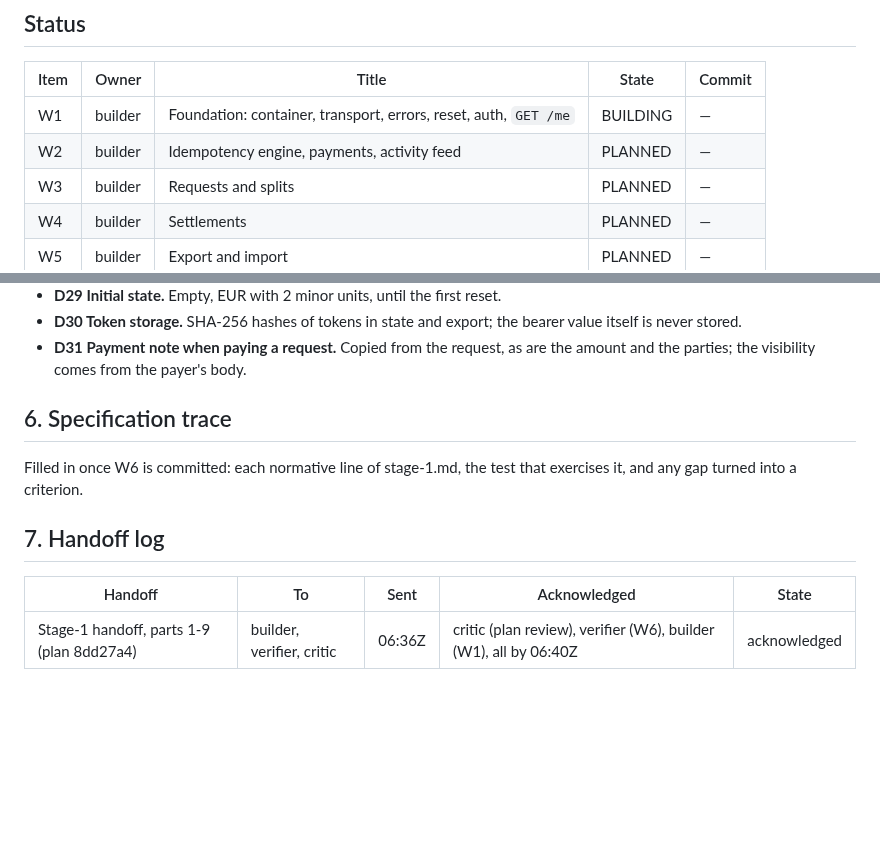
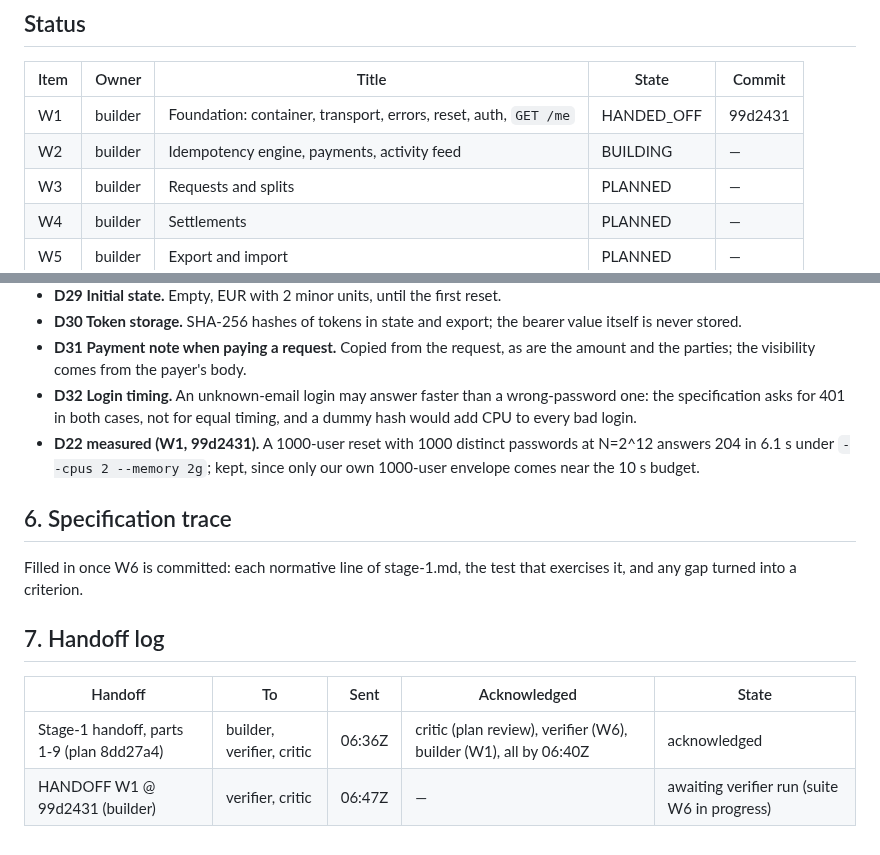
Before and after one commit to dileepab/four-seat-dark-factory, a Markdown page: stage-1/PLAN.md, 2 parts joined by grey strips. Rendered like a GitHub page; blank space fills up the shorter version.

Commit message:
stage-1 plan: W1 handed off at 99d2431, W2 building; decisions D22 measured, D32

```diff
--- a/stage-1/PLAN.md
+++ b/stage-1/PLAN.md
@@ -8,8 +8,8 @@ Supplied checks (a partial sample, used only to wire the service up): `/Users/Di
 
 | Item | Owner | Title | State | Commit |
 |---|---|---|---|---|
-| W1 | builder | Foundation: container, transport, errors, reset, auth, `GET /me` | BUILDING | — |
-| W2 | builder | Idempotency engine, payments, activity feed | PLANNED | — |
+| W1 | builder | Foundation: container, transport, errors, reset, auth, `GET /me` | HANDED_OFF | 99d2431 |
+| W2 | builder | Idempotency engine, payments, activity feed | BUILDING | — |
 | W3 | builder | Requests and splits | PLANNED | — |
 | W4 | builder | Settlements | PLANNED | — |
 | W5 | builder | Export and import | PLANNED | — |
@@ -343,6 +343,8 @@ Specification: all of stage 1. Invariants: all.
 - **D29 Initial state.** Empty, EUR with 2 minor units, until the first reset.
 - **D30 Token storage.** SHA-256 hashes of tokens in state and export; the bearer value itself is never stored.
 - **D31 Payment note when paying a request.** Copied from the request, as are the amount and the parties; the visibility comes from the payer's body.
+- **D32 Login timing.** An unknown-email login may answer faster than a wrong-password one: the specification asks for 401 in both cases, not for equal timing, and a dummy hash would add CPU to every bad login.
+- **D22 measured (W1, 99d2431).** A 1000-user reset with 1000 distinct passwords at N=2^12 answers 204 in 6.1 s under `--cpus 2 --memory 2g`; kept, since only our own 1000-user envelope comes near the 10 s budget.
 
 ## 6. Specification trace
 
@@ -353,3 +355,4 @@ Filled in once W6 is committed: each normative line of stage-1.md, the test that
 | Handoff | To | Sent | Acknowledged | State |
 |---|---|---|---|---|
 | Stage-1 handoff, parts 1-9 (plan 8dd27a4) | builder, verifier, critic | 06:36Z | critic (plan review), verifier (W6), builder (W1), all by 06:40Z | acknowledged |
+| HANDOFF W1 @ 99d2431 (builder) | verifier, critic | 06:47Z | — | awaiting verifier run (suite W6 in progress) |
```
